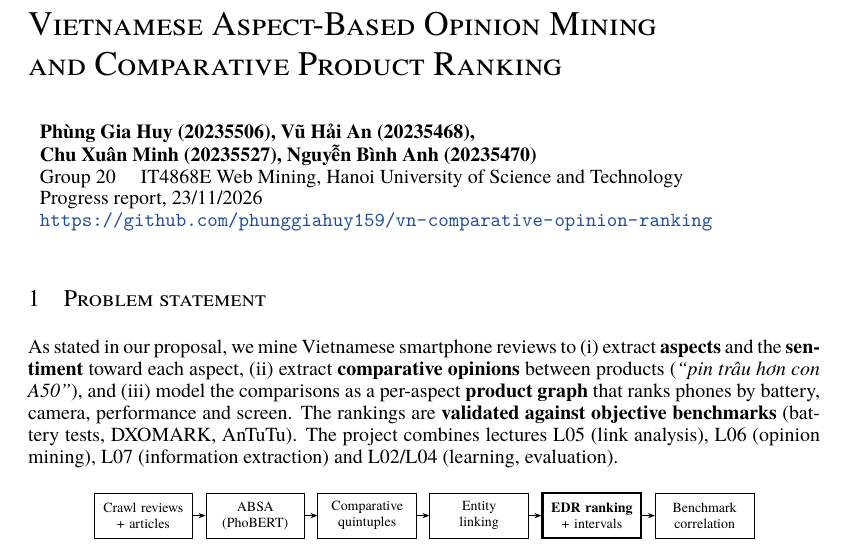
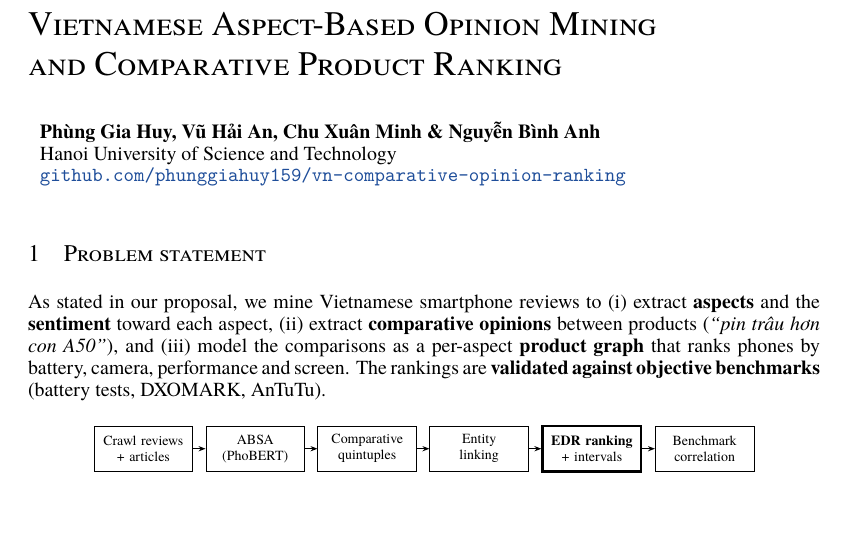
Before and after one commit to phunggiahuy159/vn-comparative-opinion-ranking, a LaTeX document (report/progress_report.tex): part of page 1 of 3, cut so that both start at the same text, the shorter picture padded with empty space. Compiled offline with XeLaTeX; a missing font is replaced by an installed copy or a similar font.

Commit message:
Reports: ICLR-style author block (names and affiliation, no student IDs); drop lecture references

```diff
--- a/report/progress_report.tex
+++ b/report/progress_report.tex
@@ -27,13 +27,13 @@
 \raggedbottom
 
 \title{Vietnamese Aspect-Based Opinion Mining\\and Comparative Product Ranking}
-\author{Phùng Gia Huy (20235506), Vũ Hải An (20235468),\\ \textbf{Chu Xuân Minh (20235527), Nguyễn Bình Anh (20235470)}\\
-\textnormal{Group 20 \quad IT4868E Web Mining, Hanoi University of Science and Technology}\\
-\textnormal{Progress report, 23/11/2026}\\ \textnormal{\url{https://github.com/phunggiahuy159/vn-comparative-opinion-ranking}}}
+\author{Phùng Gia Huy, Vũ Hải An, Chu Xuân Minh \& Nguyễn Bình Anh \\
+Hanoi University of Science and Technology \\
+\texttt{\href{https://github.com/phunggiahuy159/vn-comparative-opinion-ranking}{github.com/phunggiahuy159/vn-comparative-opinion-ranking}}}
 
 \begin{document}
 \maketitle
-\lhead{IT4868E Web Mining --- Capstone Progress Report --- Group 20}
+\lhead{IT4868E Web Mining --- Group 20 --- Progress Report, 23/11/2026}
 \vspace{-14pt}
 
 %==================================================================================================
@@ -43,7 +43,6 @@ As stated in our proposal, we mine Vietnamese smartphone reviews to
 (ii)~extract \textbf{comparative opinions} between products (\emph{``pin trâu hơn con A50''}), and
 (iii)~model the comparisons as a per-aspect \textbf{product graph} that ranks phones by battery, camera, performance and screen.
 The rankings are \textbf{validated against objective benchmarks} (battery tests, DXOMARK, AnTuTu).
-The project combines lectures L05 (link analysis), L06 (opinion mining), L07 (information extraction) and L02/L04 (learning, evaluation).
 
 \begin{center}
 \begin{tikzpicture}[node distance=0.22cm, every node/.style={font=\scriptsize},
```
Also changed, not shown: report/final_report.tex (+5 -5 lines), report/Group20_ProgressReport.pdf, report/final_report.pdf, report/progress_report.pdf, report/progress_report.tex (2 more changed lines).
